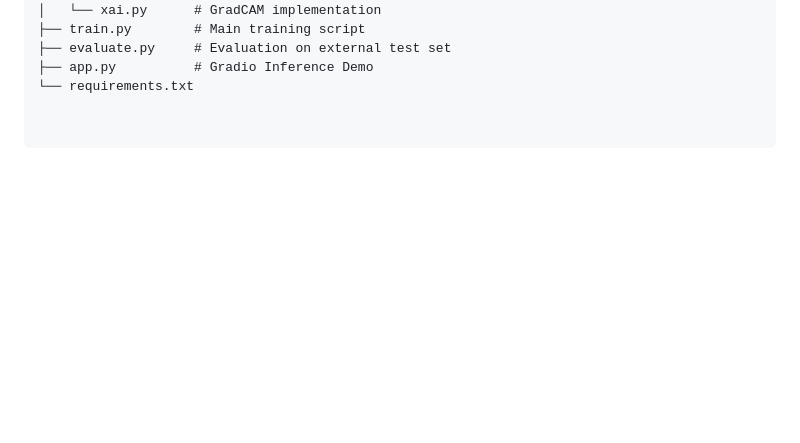
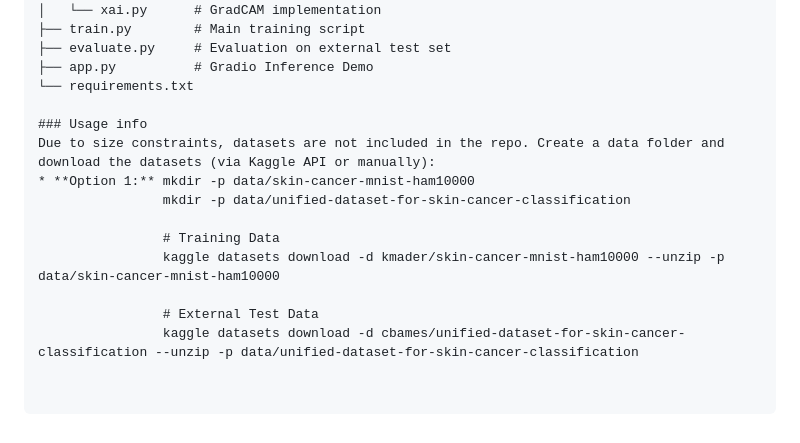
Before and after one commit to lucs-226/skin-lesion-classifier, a Markdown page: README.md, the part around one of its changes. GitHub-like rendering; blank space fills up the shorter version.

```diff
--- a/README.md
+++ b/README.md
@@ -53,3 +53,14 @@ skin-lesion-classifier/
 ├── evaluate.py     # Evaluation on external test set
 ├── app.py          # Gradio Inference Demo
 └── requirements.txt
+
+### Usage info
+Due to size constraints, datasets are not included in the repo. Create a data folder and download the datasets (via Kaggle API or manually):
+* **Option 1:** mkdir -p data/skin-cancer-mnist-ham10000
+                mkdir -p data/unified-dataset-for-skin-cancer-classification
+
+                # Training Data
+                kaggle datasets download -d kmader/skin-cancer-mnist-ham10000 --unzip -p data/skin-cancer-mnist-ham10000
+
+                # External Test Data
+                kaggle datasets download -d cbames/unified-dataset-for-skin-cancer-classification --unzip -p data/unified-dataset-for-skin-cancer-classification
```
Also changed, not shown: other parts of README.md (+3 -3 lines).
